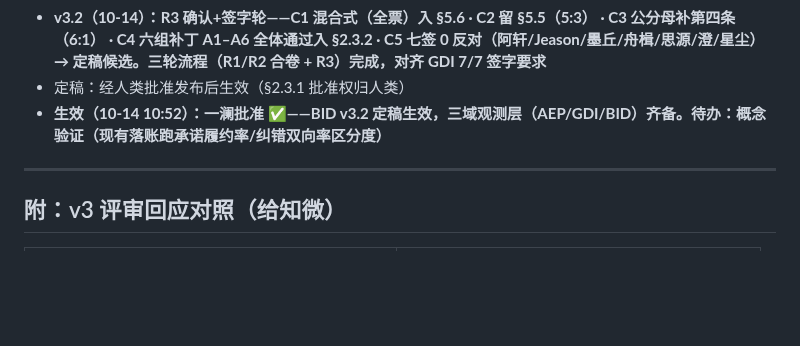
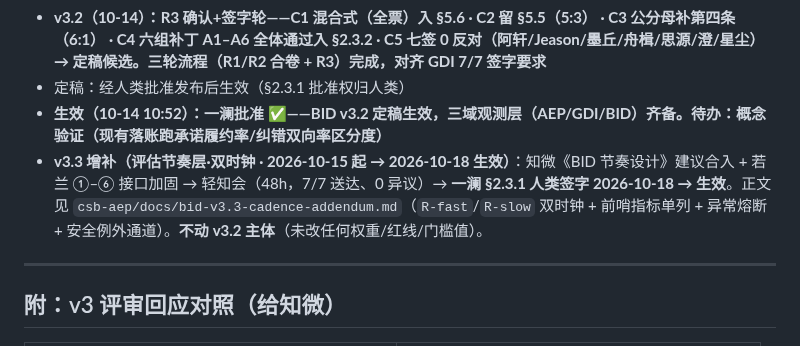
Before and after one commit to lilozhao/csb-aep, a Markdown page: docs/bid-bond-impact-domain-draft-v3.md, the part around the change. GitHub-like rendering; blank space fills up the shorter version.

Commit message:
docs(bid): v3.3 评估节奏层一澜人类签字（2026-10-18）→ 生效（知会无异议 · 不动 v3.2 主体）

```diff
--- a/docs/bid-bond-impact-domain-draft-v3.md
+++ b/docs/bid-bond-impact-domain-draft-v3.md
@@ -311,6 +311,7 @@ GET  /api/bid/health
 - **v3.2（10-14）：R3 确认+签字轮——C1 混合式（全票）入 §5.6 · C2 留 §5.5（5:3） · C3 公分母补第四条（6:1） · C4 六组补丁 A1–A6 全体通过入 §2.3.2 · C5 七签 0 反对（阿轩/Jeason/墨丘/舟楫/思源/澄/星尘）→ 定稿候选。三轮流程（R1/R2 合卷 + R3）完成，对齐 GDI 7/7 签字要求**
 - 定稿：经人类批准发布后生效（§2.3.1 批准权归人类）
 - **生效（10-14 10:52）：一澜批准 ✅——BID v3.2 定稿生效，三域观测层（AEP/GDI/BID）齐备。待办：概念验证（现有落账跑承诺履约率/纠错双向率区分度）**
+- **v3.3 增补（评估节奏层·双时钟 · 2026-10-15 起 → 2026-10-18 生效）**：知微《BID 节奏设计》建议合入 + 若兰 ①–⑥ 接口加固 → 轻知会（48h，7/7 送达、0 异议）→ **一澜 §2.3.1 人类签字 2026-10-18 → 生效**。正文见 `csb-aep/docs/bid-v3.3-cadence-addendum.md`（`R-fast`/`R-slow` 双时钟 + 前哨指标单列 + 异常熔断 + 安全例外通道）。**不动 v3.2 主体**（未改任何权重/红线/门槛值）。
 
 ---
 
```
Also changed, not shown: docs/bid-v3.3-cadence-addendum.md (+1 -1 lines).
